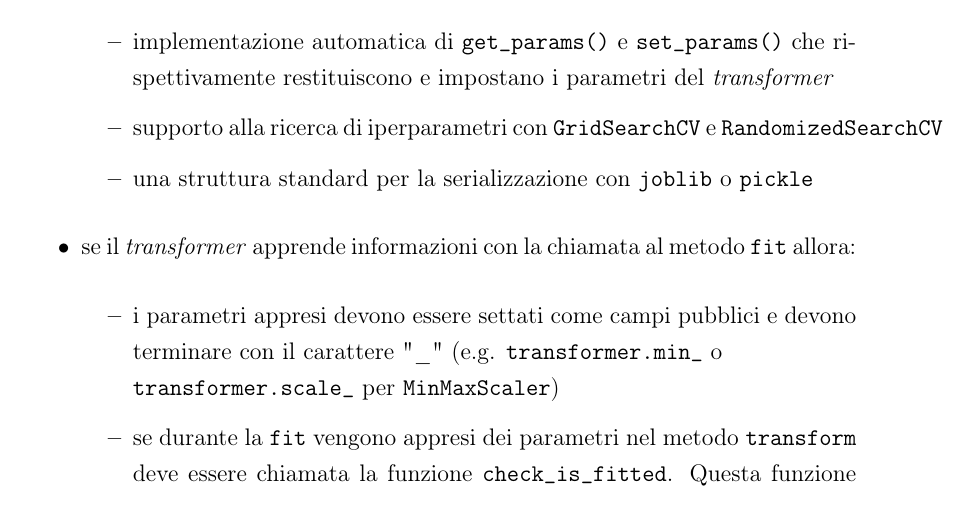
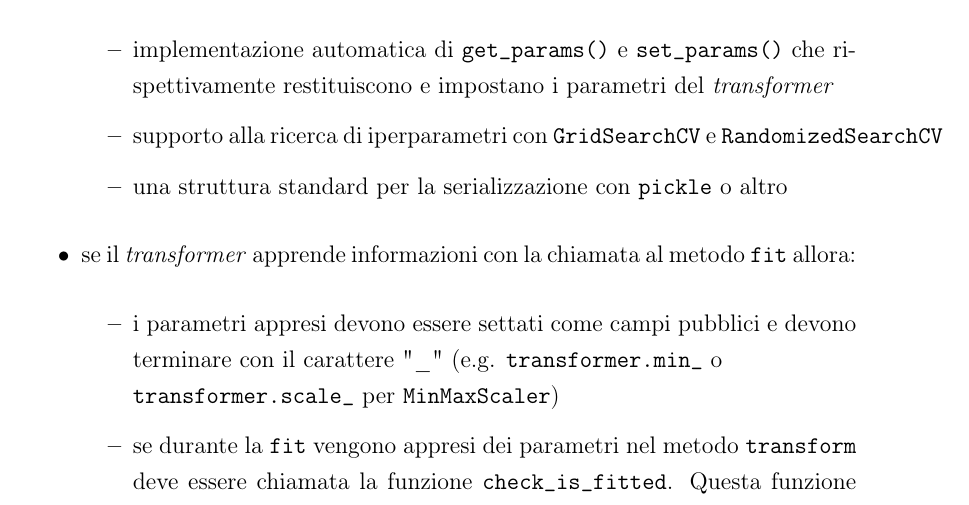
Before and after one commit to Lorenzo-Gardini/Thesis, a LaTeX thesis (thesis-main.tex, which reads chapters/5.progettazione.tex): part of page 15 of 47, cut so that both start at the same text. Compiled offline with pdfLaTeX.

Commit message:
remove joblib

```diff
--- a/chapters/5.progettazione.tex
+++ b/chapters/5.progettazione.tex
@@ -49,7 +49,7 @@ Per avere compatibilità con \textit{Scikit-learn} ogni funzione di trasformazio
     \begin{itemize}
         \item implementazione automatica di \texttt{get\_params()} e \texttt{set\_params()} che rispettivamente restituiscono e impostano i parametri del \textit{transformer}
         \item supporto alla ricerca di iperparametri con \texttt{GridSearchCV} e \texttt{RandomizedSearchCV}
-        \item una struttura standard per la serializzazione con \texttt{joblib} o \texttt{pickle}
+        \item una struttura standard per la serializzazione con \texttt{pickle} o altro
     \end{itemize}
     \item se il \textit{transformer} apprende informazioni con la chiamata al metodo \texttt{fit} allora:
     \begin{itemize}
```
